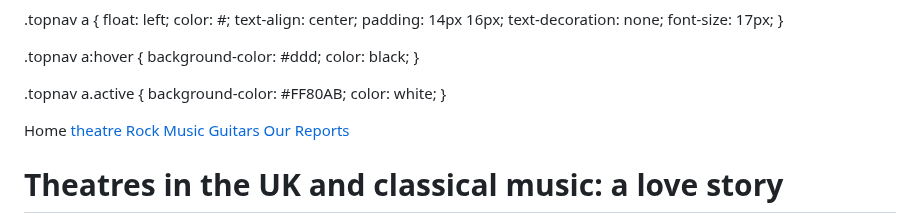
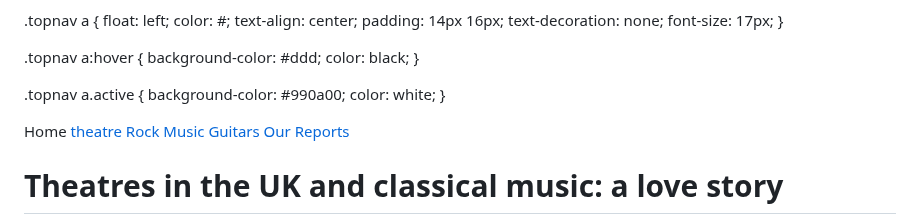
Before and after one commit to Bella2402/Bella2402.github.io, a Markdown page: README.md, the part around the change. Drawn GitHub-style.

```diff
--- a/README.md
+++ b/README.md
@@ -29,7 +29,7 @@ body {
 }
 
 .topnav a.active {
-  background-color: #FF80AB;
+  background-color: #990a00;
   color: white;
 }
 </style>
@@ -59,7 +59,7 @@ body {
     }
 
     h2 {
-      color: #FF4081;
+      color: #990a00;
       font-family: 'Playfair Display', serif;
       font-size: 20px;
       margin-top: 10px;
@@ -118,7 +118,7 @@ body {
 
 /* Style the footer */
 footer {
-  background-color: #FF80AB;
+  background-color: #990a00;
   padding: 10px;
   text-align: left;
   color: white;
```
